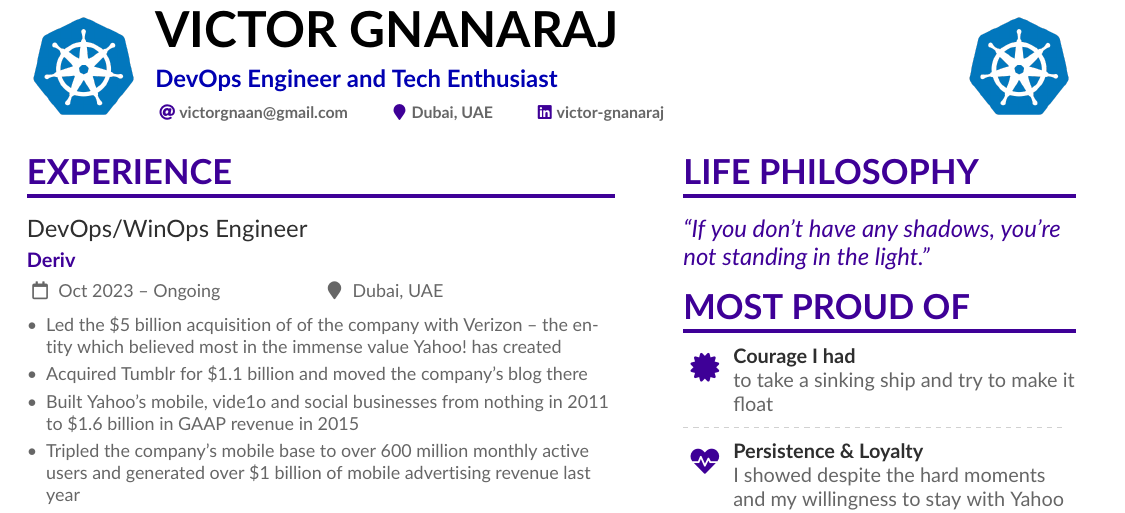
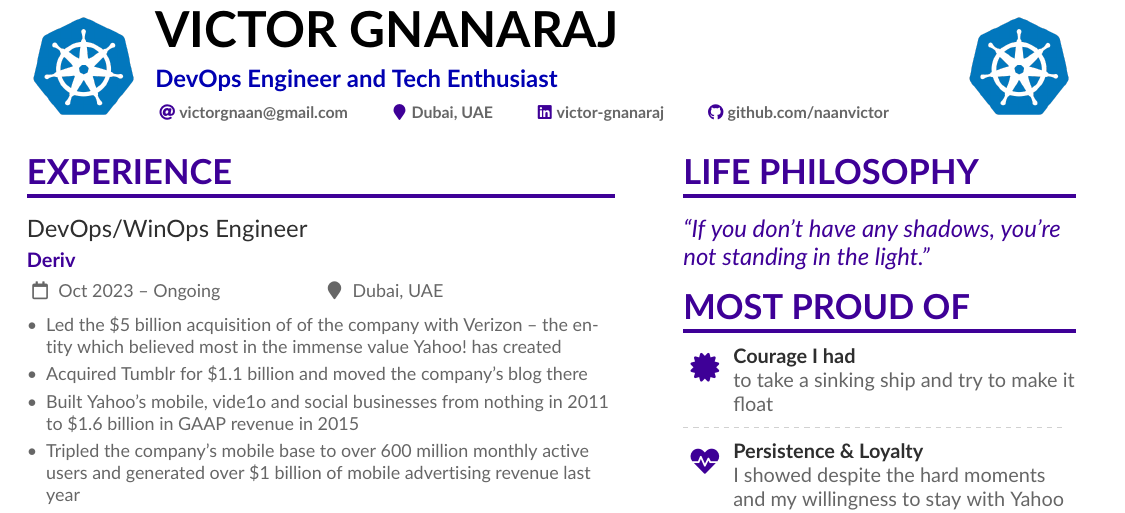
Before and after one commit to naanvictor/latex_resume, a LaTeX CV (victor.tex): part of page 1 of 2, cut so that both start at the same text. Compiled offline with pdfLaTeX.

Commit message:
Update victor.tex

```diff
--- a/victor.tex
+++ b/victor.tex
@@ -105,7 +105,7 @@
   %\homepage{victor@gnanaraj.in}
   % \twitter{@marissamayer}
   \linkedin{victor-gnanaraj}
-%   \github{github.com/mmayer} % I'm just making this up though.
+ \github{github.com/naanvictor} % I'm just making this up though.
 %   \orcid{0000-0000-0000-0000} % Obviously making this up too.
   %% You can add your own arbitrary detail with
   %% \printinfo{symbol}{detail}[optional hyperlink prefix]
```
